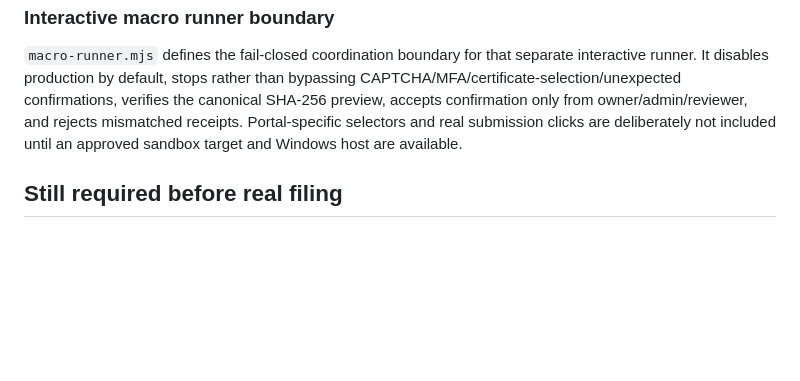
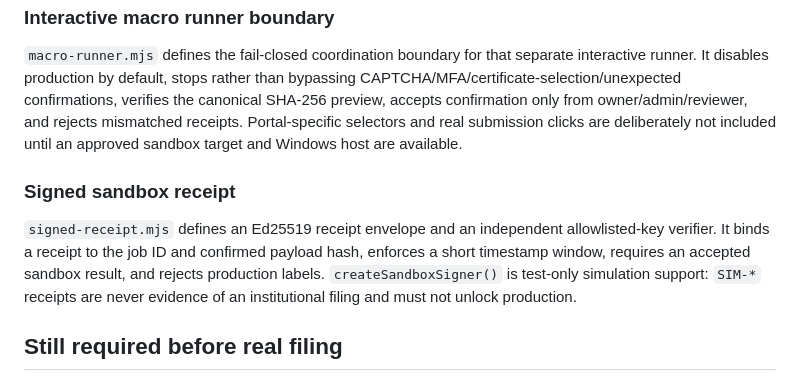
Before and after one commit to donghangsol-spec/donghaengsolution, a Markdown page: worker/certificate-filing/README.md, the part around the change. Drawn GitHub-style; blank space fills up the shorter version.

Commit message:
docs(worker): distinguish simulated signed receipts

```diff
--- a/worker/certificate-filing/README.md
+++ b/worker/certificate-filing/README.md
@@ -41,6 +41,10 @@ Do not run browser UI automation inside this service. Windows services run in no
 
 `macro-runner.mjs` defines the fail-closed coordination boundary for that separate interactive runner. It disables production by default, stops rather than bypassing CAPTCHA/MFA/certificate-selection/unexpected confirmations, verifies the canonical SHA-256 preview, accepts confirmation only from owner/admin/reviewer, and rejects mismatched receipts. Portal-specific selectors and real submission clicks are deliberately not included until an approved sandbox target and Windows host are available.
 
+### Signed sandbox receipt
+
+`signed-receipt.mjs` defines an Ed25519 receipt envelope and an independent allowlisted-key verifier. It binds a receipt to the job ID and confirmed payload hash, enforces a short timestamp window, requires an accepted sandbox result, and rejects production labels. `createSandboxSigner()` is test-only simulation support: `SIM-*` receipts are never evidence of an institutional filing and must not unlock production.
+
 ## Still required before real filing
 
 - deployment of the packaged Windows control service on the approved host and verification output;
```
